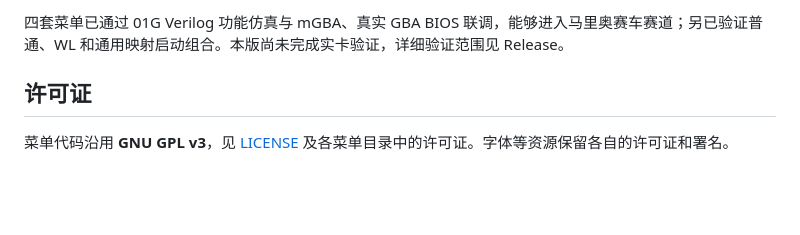
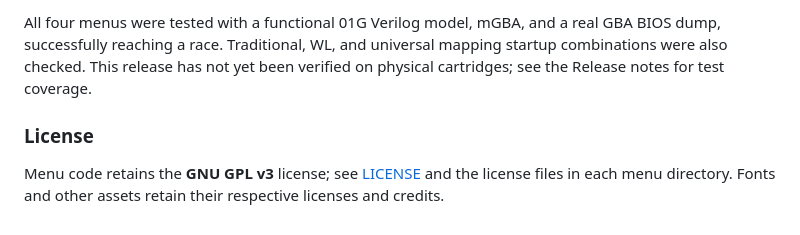
Before and after one commit to ChisLightyear/ChisFlash-Multicart-Menus, a Markdown page: README.md, the part around one of its changes. Drawn GitHub-style; blank space fills up the shorter version.

```diff
--- a/README.md
+++ b/README.md
@@ -49,6 +106,6 @@ make NS
 
-四套菜单已通过 01G Verilog 功能仿真与 mGBA、真实 GBA BIOS 联调，能够进入马里奥赛车赛道；另已验证普通、WL 和通用映射启动组合。本版尚未完成实卡验证，详细验证范围见 Release。
+All four menus were tested with a functional 01G Verilog model, mGBA, and a real GBA BIOS dump, successfully reaching a race. Traditional, WL, and universal mapping startup combinations were also checked. This release has not yet been verified on physical cartridges; see the Release notes for test coverage.
 
-## 许可证
+### License
 
-菜单代码沿用 **GNU GPL v3**，见 [LICENSE](LICENSE) 及各菜单目录中的许可证。字体等资源保留各自的许可证和署名。
+Menu code retains the **GNU GPL v3** license; see [LICENSE](LICENSE) and the license files in each menu directory. Fonts and other assets retain their respective licenses and credits.
```
Also changed, not shown: other parts of README.md (+72 -15 lines), previews/lk-wl.png (added), previews/lk.png (added), previews/ns-en.png (added), previews/ns-lite.png (added), previews/ns-zh.png (added).
